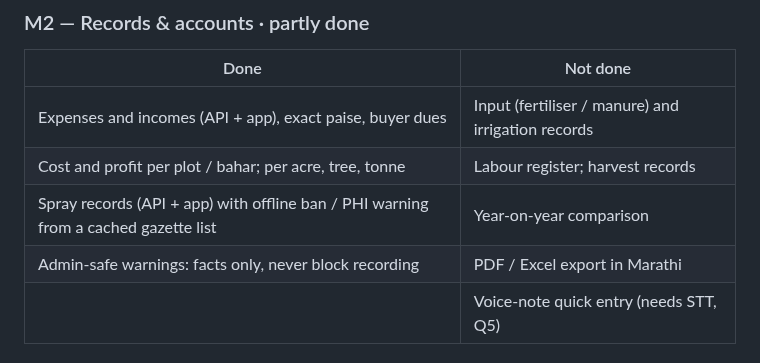
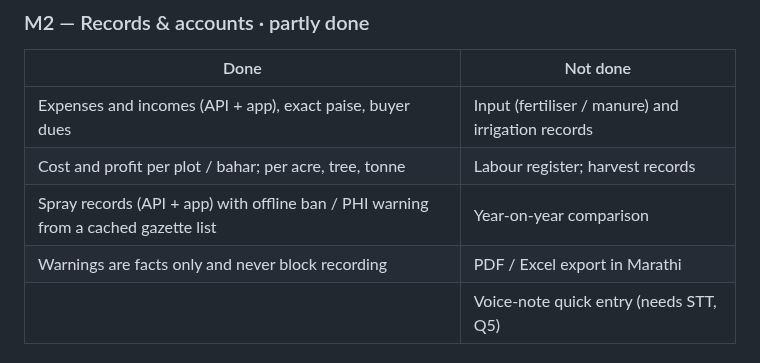
Before and after one commit to abhishekwasu-hue/BaghMitra, a Markdown page: docs/PROGRESS.md, the part around the change. Drawn GitHub-style.

Commit message:
docs: clearer wording in progress table
Co-Authored-By: Claude Sonnet 5.5 <noreply@anthropic.com>
Claude-Session: https://claude.ai/code/session_019u3Hr12bJanrMAUi8R4rtD

```diff
--- a/docs/PROGRESS.md
+++ b/docs/PROGRESS.md
@@ -79,7 +79,7 @@ reach a grower (blockers: Q12 expert reviewer, Q13 CCRI calendar, Q10 source PDF
 | Expenses and incomes (API + app), exact paise, buyer dues | Input (fertiliser / manure) and irrigation records |
 | Cost and profit per plot / bahar; per acre, tree, tonne | Labour register; harvest records |
 | Spray records (API + app) with offline ban / PHI warning from a cached gazette list | Year-on-year comparison |
-| Admin-safe warnings: facts only, never block recording | PDF / Excel export in Marathi |
+| Warnings are facts only and never block recording | PDF / Excel export in Marathi |
 | | Voice-note quick entry (needs STT, Q5) |
 
 ### Known gaps
```
